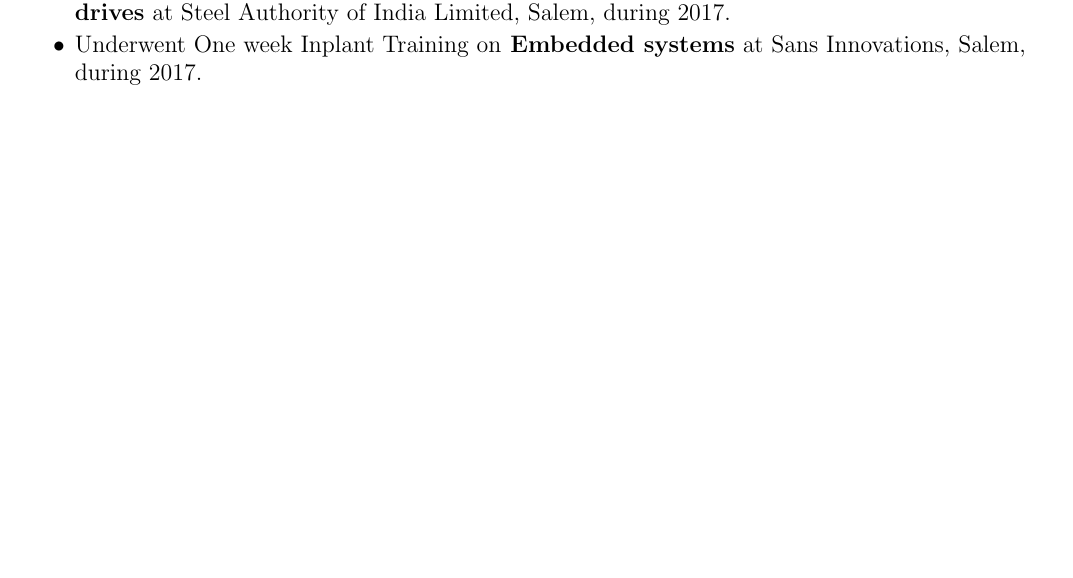
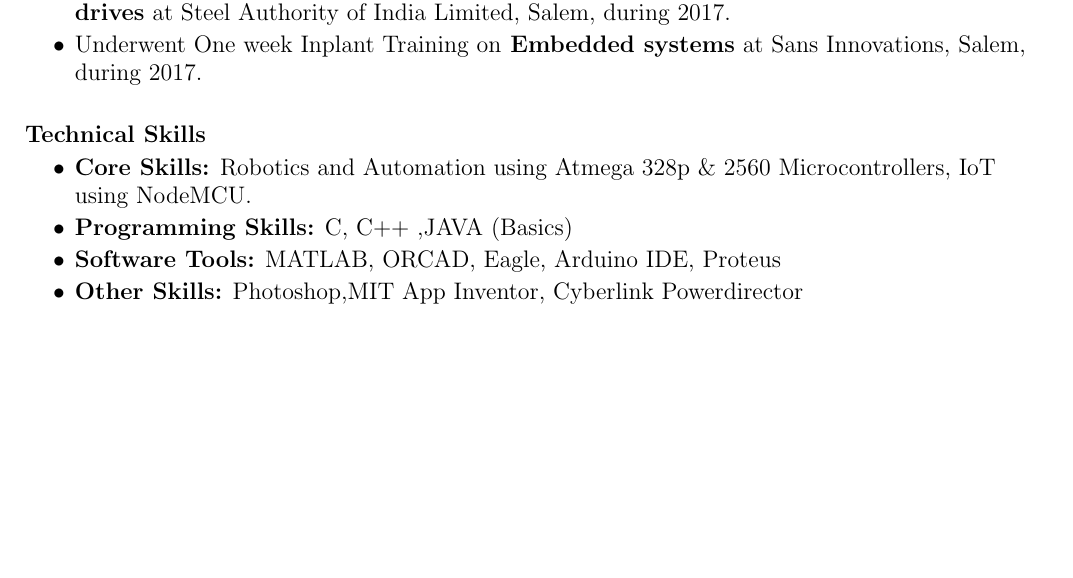
Before and after one commit to smkmahesh5/Maheshkumar_Resume, a LaTeX CV (Maheshkumar_Resume/Maheshkumar_Resume.tex): part of the page, cut so that both start at the same text, the shorter picture padded with empty space. Compiled offline with pdfLaTeX.

Commit message:
Add files via upload
Technical Skills are included.

```diff
--- a/Maheshkumar_Resume/Maheshkumar_Resume.tex
+++ b/Maheshkumar_Resume/Maheshkumar_Resume.tex
@@ -57,5 +57,15 @@ SSLC & St.Paul’s Higher Secondary School, Salem. & State Board & 2014 & 96.80\
 \item Underwent One week Inplant Training on\textbf{ Embedded systems} at Sans Innovations, Salem, during 2017.
 \end{itemize}
 
+
+\textbf{\\* Technical Skills}
+\begin{itemize}
+\item \textbf{Core Skills:} Robotics and Automation using Atmega 328p \& 2560 Microcontrollers, IoT using NodeMCU.
+\item \textbf{Programming Skills:} C, C++ ,JAVA (Basics)
+\item \textbf{Software Tools:} MATLAB, ORCAD, Eagle, Arduino IDE, Proteus
+\item \textbf{Other Skills:} Photoshop,MIT App Inventor, Cyberlink Powerdirector
+\end{itemize}
+
+
 \end{flushleft}
 \end{document}
```
Also changed, not shown: Maheshkumar_Resume/Maheshkumar_Resume.pdf, 1 other file.
